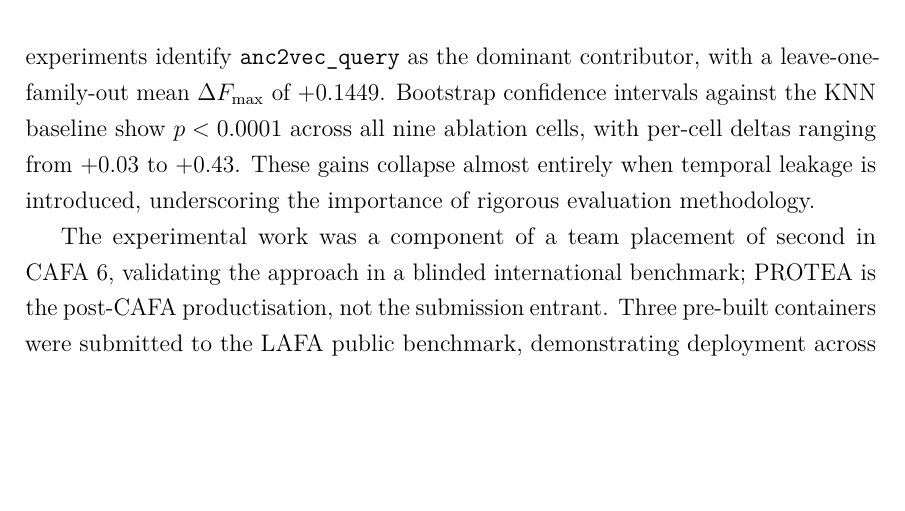
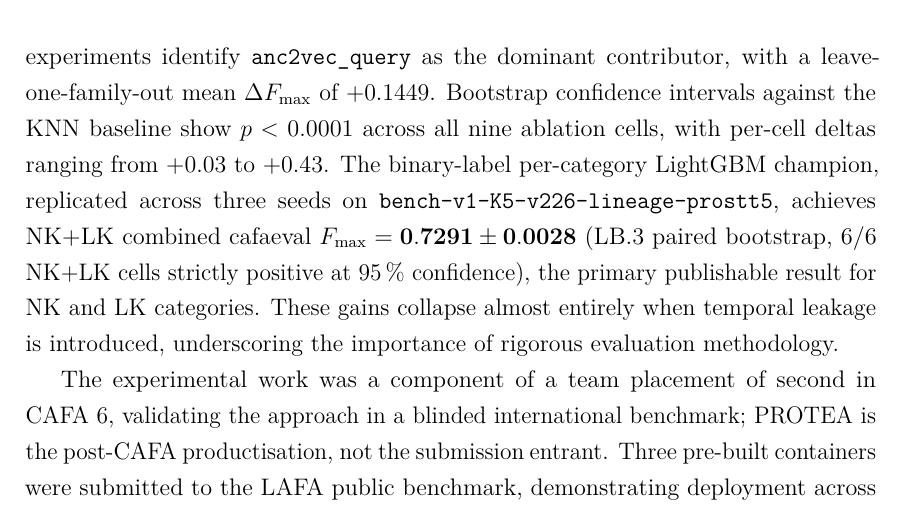
Before and after one commit to frapercan/thesis, a LaTeX thesis (thesis.tex, which reads frontmatter/abstract.tex): part of page 4 of 163, cut so that both start at the same text, the shorter picture padded with empty space. Compiled offline with pdfLaTeX.

Commit message:
thesis(TD.1 P0-5): add primary publishable result 0.7291 to abstract
The abstract reported 0.5427 (56-feature re-ranker) but omitted the binary-label
champion result. Add one sentence stating NK+LK cafaeval F_max = 0.7291 +/- 0.0028
(v27-binary 3-seed, LB.3 paired bootstrap) as the primary publishable result.

```diff
--- a/frontmatter/abstract.tex
+++ b/frontmatter/abstract.tex
@@ -36,7 +36,11 @@ historical hybrid-picker ceiling of 0.4400. Feature-ablation experiments identif
 \texttt{anc2vec\_query} as the dominant contributor, with a leave-one-family-out mean
 $\Delta F_{\max}$ of $+0.1449$. Bootstrap confidence intervals against the KNN baseline
 show $p < 0.0001$ across all nine ablation cells, with per-cell deltas ranging from
-$+0.03$ to $+0.43$. These gains collapse almost entirely when temporal leakage is
+$+0.03$ to $+0.43$. The binary-label per-category LightGBM champion, replicated across
+three seeds on \texttt{bench-v1-K5-v226-lineage-prostt5}, achieves NK+LK combined
+cafaeval $F_{\max} = \mathbf{0.7291 \pm 0.0028}$ (LB.3 paired bootstrap, 6/6 NK+LK
+cells strictly positive at 95\,\% confidence), the primary publishable result for
+NK and LK categories. These gains collapse almost entirely when temporal leakage is
 introduced, underscoring the importance of rigorous evaluation methodology.
 
 The experimental work was a component of a team placement of second in CAFA~6,
```
